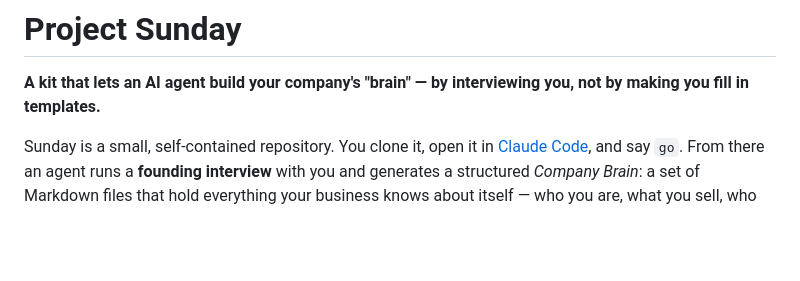
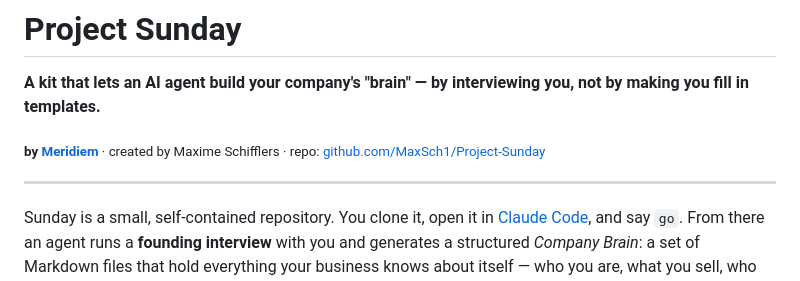
Before and after one commit to Nxver-GitHub/Nightshift, a Markdown page: README.md, the part around the change. GitHub-like rendering; blank space fills up the shorter version.

Commit message:
README: add attribution header (by Meridiem, author, repo link)

```diff
--- a/README.md
+++ b/README.md
@@ -1,6 +1,10 @@
 # Project Sunday
 
 **A kit that lets an AI agent build your company's "brain" — by interviewing you, not by making you fill in templates.**
+
+<sub>**by [Meridiem](https://meridiem.be/en)** · created by Maxime Schifflers · repo: [github.com/MaxSch1/Project-Sunday](https://github.com/MaxSch1/Project-Sunday)</sub>
+
+---
 
 Sunday is a small, self-contained repository. You clone it, open it in
 [Claude Code](https://claude.com/claude-code), and say `go`. From there an agent runs a
```
